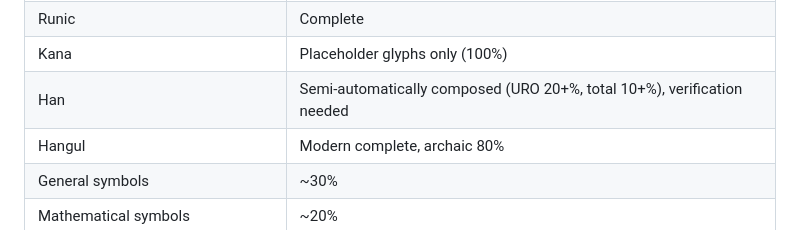
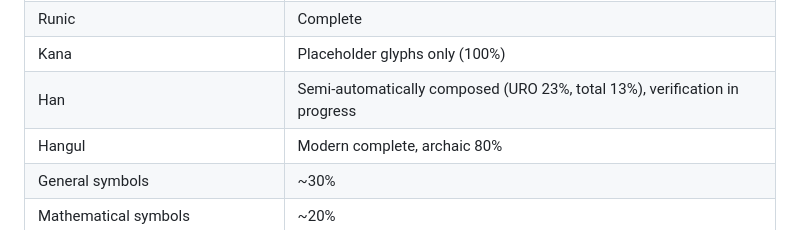
Before and after one commit to lifthrasiir/unison, a Markdown page: README.md, the part around one of its changes. Rendered like a GitHub page.

Commit message:
Update the documentation to reflect the current Han progress.

```diff
--- a/README.md
+++ b/README.md
@@ -84,7 +84,7 @@ As of 2026-09-12:
 | Ogham | Complete |
 | Runic | Complete |
 | Kana | Placeholder glyphs only (100%) |
-| Han | Semi-automatically composed (URO 20+%, total 10+%), verification needed |
+| Han | Semi-automatically composed (URO 23%, total 13%), verification in progress |
 | Hangul | Modern complete, archaic 80% |
 | General symbols | ~30% |
 | Mathematical symbols | ~20% |
```
Also changed, not shown: other parts of README.md (+1 -1 lines), doc/design-notes.md (+14 -0 lines).
